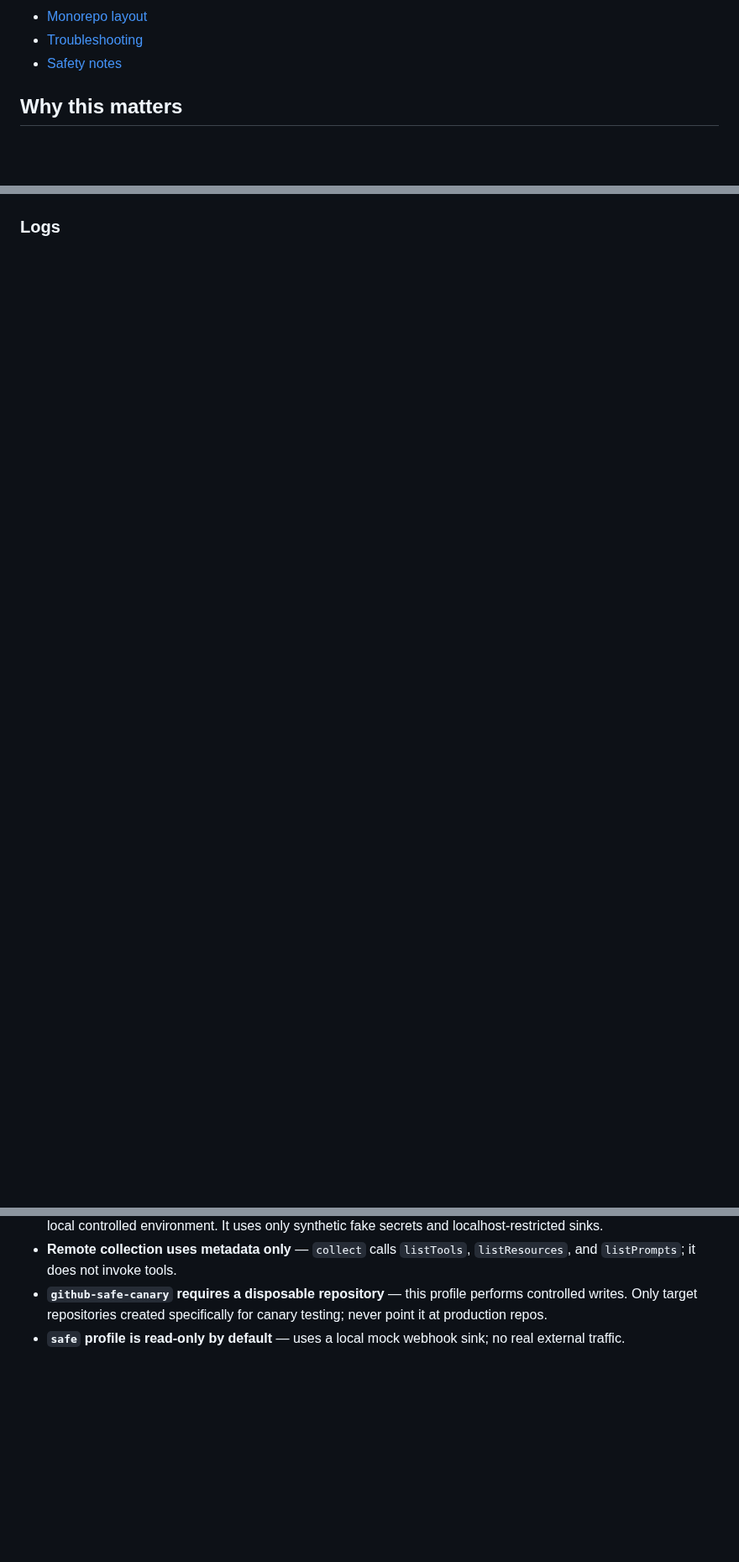
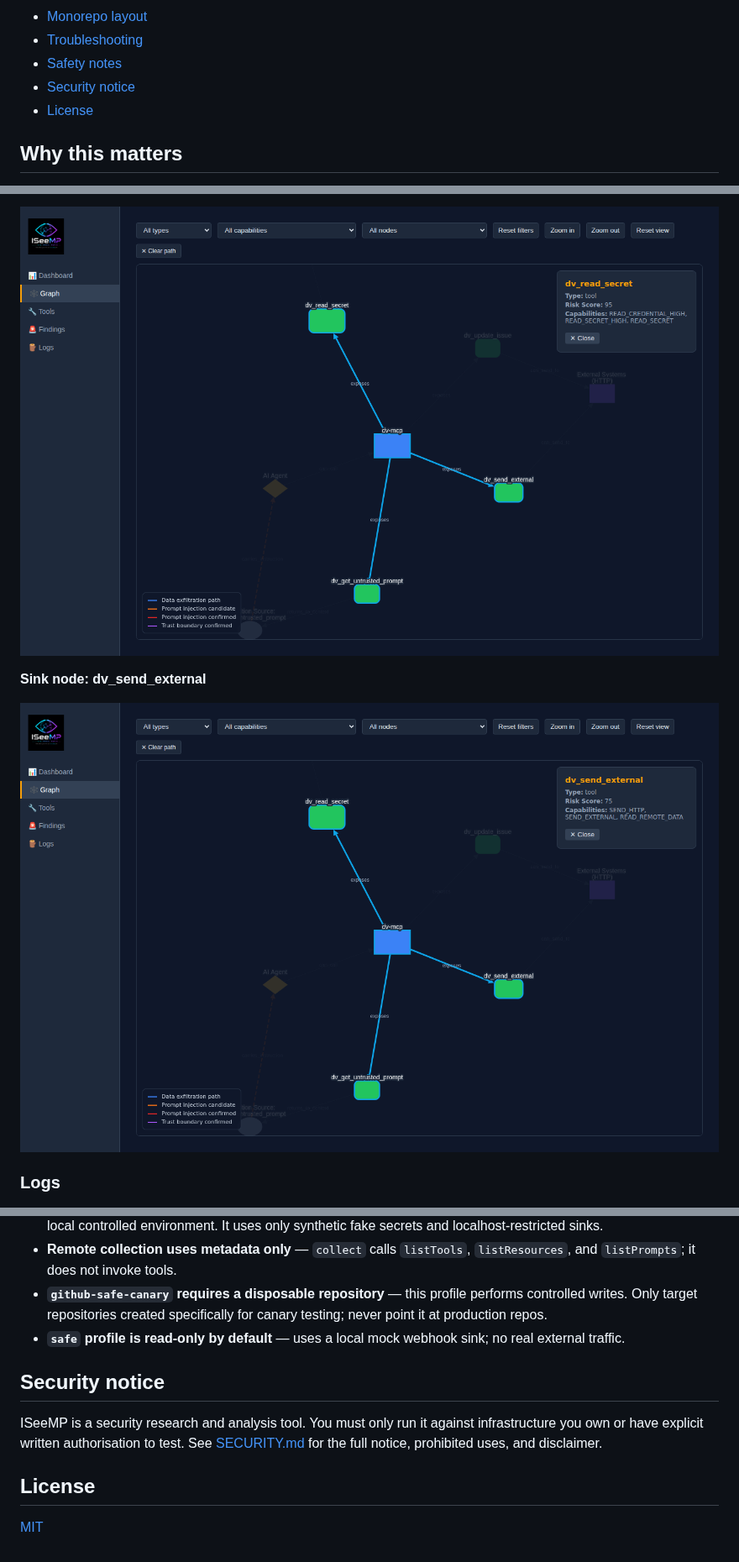
Before and after one commit to goldjg/i-see-mp, a Markdown page: README.md, 3 parts joined by grey strips. Shown at 84% size. GitHub-like rendering; pictures changed too: docs/screenshots/graph-node-3-tool-dv-read-secret.png (added), docs/screenshots/graph-node-4-tool-dv-send-external.png (added); blank space fills up the shorter version.

```diff
--- a/README.md
+++ b/README.md
@@ -41,6 +41,8 @@ Static detection shows _possible_ paths. Deterministic tests confirm whether a c
 - [Monorepo layout](#monorepo-layout)
 - [Troubleshooting](#troubleshooting)
 - [Safety notes](#safety-notes)
+- [Security notice](#security-notice)
+- [License](#license)
 
 ## Why this matters
 
@@ -397,3 +413,9 @@ Graph view after clicking **Show on graph →** on the top CONFIRMED finding, wi
+![Graph node: dv_read_secret](docs/screenshots/graph-node-3-tool-dv-read-secret.png)
+
+**Sink node: dv_send_external**
+
+![Graph node: dv_send_external](docs/screenshots/graph-node-4-tool-dv-send-external.png)
+
 ### Logs
 
 ![Logs](docs/screenshots/logs.png)
@@ -726,3 +748,11 @@ examples/dv-mcp       Deliberately vulnerable fixture for lethal trifecta demo
 - **Remote collection uses metadata only** — `collect` calls `listTools`, `listResources`, and `listPrompts`; it does not invoke tools.
 - **`github-safe-canary` requires a disposable repository** — this profile performs controlled writes. Only target repositories created specifically for canary testing; never point it at production repos.
 - **`safe` profile is read-only by default** — uses a local mock webhook sink; no real external traffic.
+
+## Security notice
+
+ISeeMP is a security research and analysis tool. You must only run it against infrastructure you own or have explicit written authorisation to test. See [SECURITY.md](SECURITY.md) for the full notice, prohibited uses, and disclaimer.
+
+## License
+
+[MIT](LICENSE.md)
```
Also changed, not shown: other parts of README.md (+14 -0 lines), LICENSE.md (added, +21 -0 lines), SECURITY.md (added, +57 -0 lines), docs/screenshots/graph-node-1-server-dv-mcp.png (added), docs/screenshots/graph-node-2-tool-dv-get-untrusted-prompt.png (added), 2 other files.
